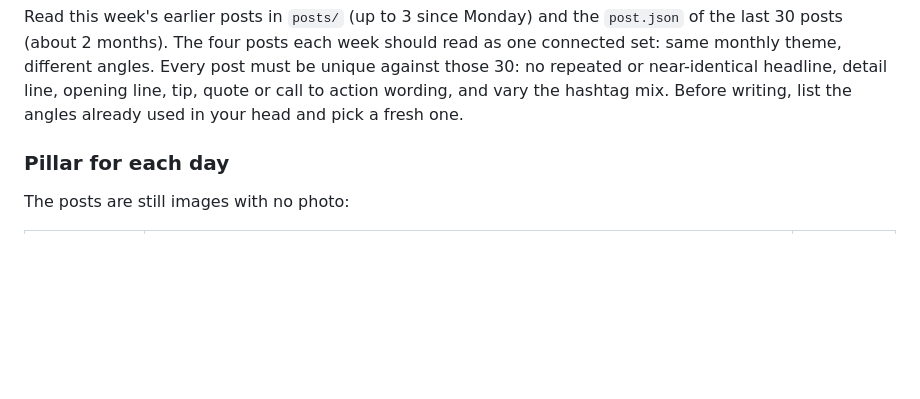
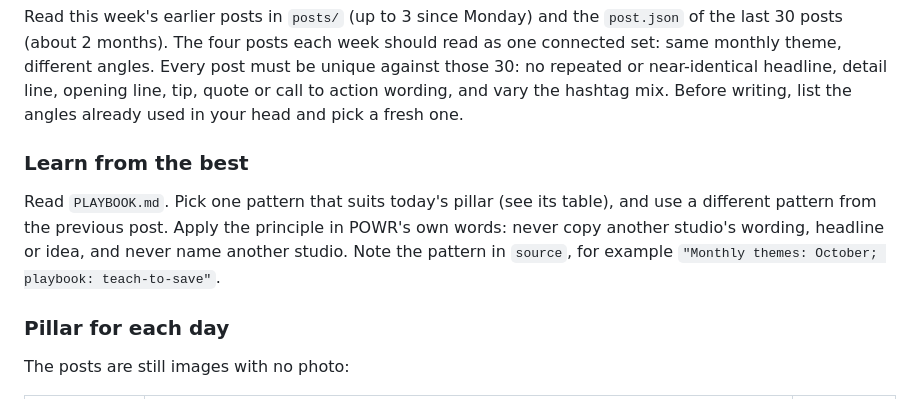
Before and after one commit to jakewarbu-wq/powr-post-maker, a Markdown page: AUTOPOST.md, the part around the change. GitHub-like rendering; blank space fills up the shorter version.

```diff
--- a/AUTOPOST.md
+++ b/AUTOPOST.md
@@ -27,6 +27,10 @@ Then read the content calendar Google Sheet `1nT0P1lHylH-bXXSEFmhkWF1_Gz0cOLcc__
 - **Weekly rhythm**: the pillar for the day.
 
 Read this week's earlier posts in `posts/` (up to 3 since Monday) and the `post.json` of the last 30 posts (about 2 months). The four posts each week should read as one connected set: same monthly theme, different angles. Every post must be unique against those 30: no repeated or near-identical headline, detail line, opening line, tip, quote or call to action wording, and vary the hashtag mix. Before writing, list the angles already used in your head and pick a fresh one.
+
+### Learn from the best
+
+Read `PLAYBOOK.md`. Pick one pattern that suits today's pillar (see its table), and use a different pattern from the previous post. Apply the principle in POWR's own words: never copy another studio's wording, headline or idea, and never name another studio. Note the pattern in `source`, for example `"Monthly themes: October; playbook: teach-to-save"`.
 
 ### Pillar for each day
 
```
Also changed, not shown: PLAYBOOK.md (added, +49 -0 lines).
